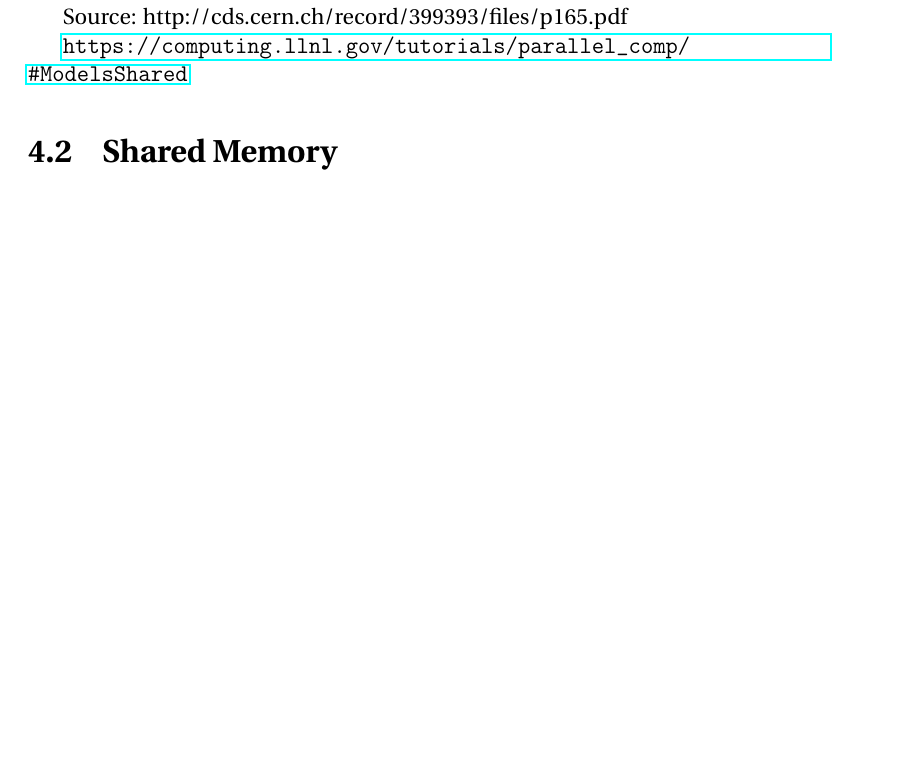
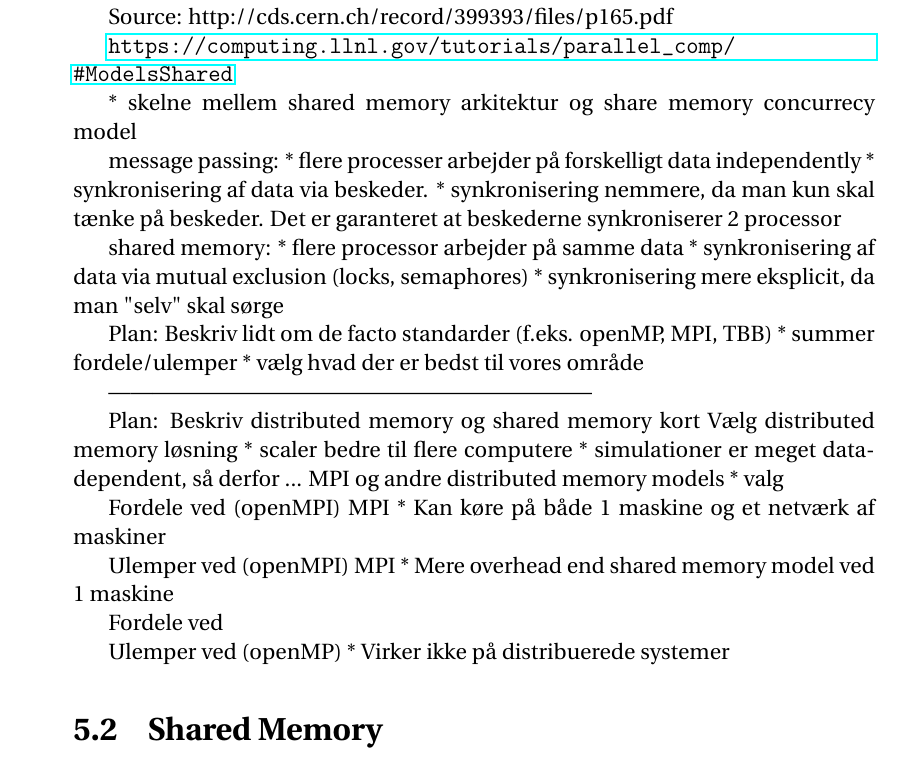
Before and after one commit to simonvandel/TLDR, a LaTeX thesis (Report/master.tex, which reads Report/Analysis/ConcurrencyModels/messagePassing.tex): part of page 14 of 22 before the commit and part of page 15 of 24 after it, cut so that both start at the same text, the shorter picture padded with empty space. Compiled offline with pdfLaTeX.

Commit message:
sårn lidt om memory architectures

```diff
--- a/Report/Analysis/ConcurrencyModels/messagePassing.tex
+++ b/Report/Analysis/ConcurrencyModels/messagePassing.tex
@@ -5,3 +5,44 @@ One paradigm of writing concurrent programs is message passing. The paradigm ass
 Source: http://cds.cern.ch/record/399393/files/p165.pdf
 
 \url{https://computing.llnl.gov/tutorials/parallel_comp/#ModelsShared}
+
+* skelne mellem shared memory arkitektur og share memory concurrecy model
+
+
+message passing:
+* flere processer arbejder på forskelligt data independently
+* synkronisering af data via beskeder.
+* synkronisering nemmere, da man kun skal tænke på beskeder. Det er garanteret at beskederne synkroniserer 2 processor
+
+shared memory:
+* flere processor arbejder på samme data
+* synkronisering af data via mutual exclusion (locks, semaphores)
+* synkronisering mere eksplicit, da man "selv" skal sørge
+
+Plan:
+Beskriv lidt om de facto standarder (f.eks. openMP, MPI, TBB)
+* summer fordele/ulemper
+* vælg hvad der er bedst til vores område
+
+------------------------------------------------------------------
+
+Plan:
+Beskriv distributed memory og shared memory kort
+Vælg distributed memory løsning
+* scaler bedre til flere computere
+* simulationer er meget data-dependent, så derfor ...
+MPI og andre distributed memory models
+* valg
+
+
+
+Fordele ved (openMPI) MPI
+* Kan køre på både 1 maskine og et netværk af maskiner
+
+Ulemper ved (openMPI) MPI
+* Mere overhead end shared memory model ved 1 maskine
+
+Fordele ved
+
+Ulemper ved (openMP)
+* Virker ikke på distribuerede systemer
```
Also changed, not shown: Report/Analysis/ConcurrencyModels/concurrencyModels.tex (+2 -0 lines), Report/Analysis/ParComputerMemoryArchitectures/main.tex (added, +13 -0 lines), Report/analysis.tex (+1 -0 lines).
